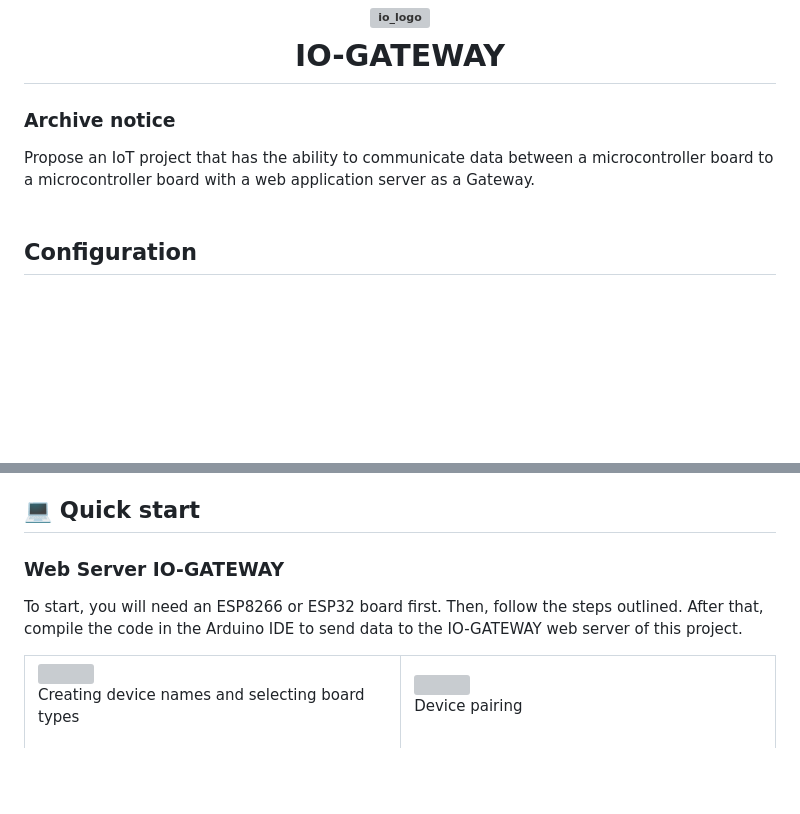
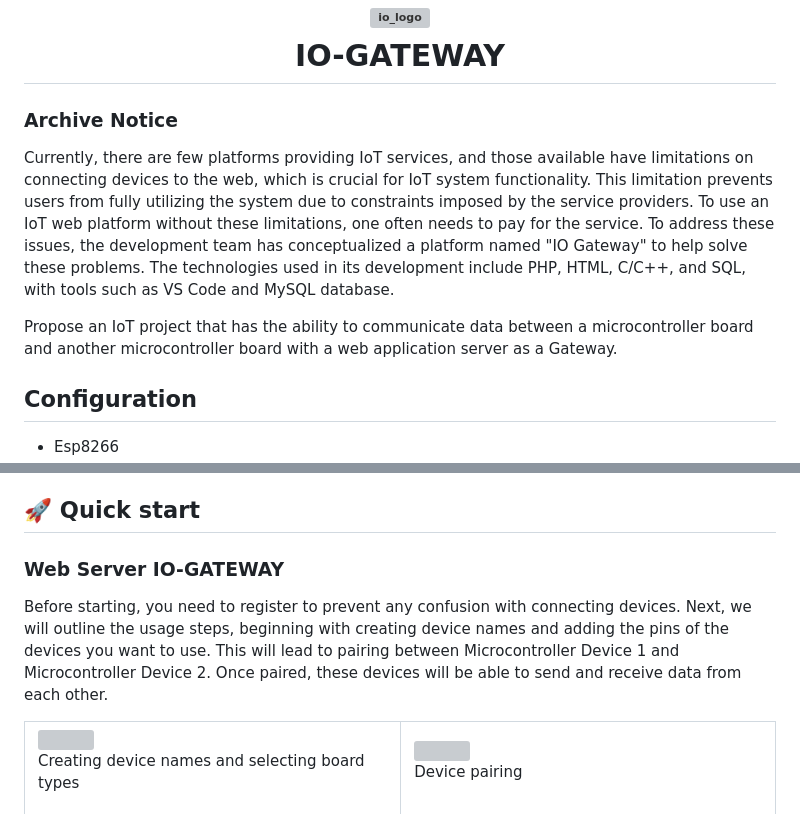
Before and after one commit to onizukazaza/io-gateway, a Markdown page: README.md, 2 parts joined by grey strips. Drawn GitHub-style; blank space fills up the shorter version; grey boxes are pictures that could not be loaded.

```diff
--- a/README.md
+++ b/README.md
@@ -7,8 +7,12 @@
   <img src="https://github.com/user-attachments/assets/cb8a947b-8ce8-40bd-9827-9ee32c7c0fda" alt="io_logo" width="100"/>
   <br>IO-GATEWAY
 </h1>
-<div style="border-left: 4px solid blue; padding-left: 10px;">
-  <h3>Archive notice</h3>
-  <span style="font-size: 20px;">Propose an IoT project that has the ability to communicate data between a microcontroller board to a microcontroller board with a web application server as a Gateway.</span>
-
+<div style="border-left: 4px solid blue; padding-left: 10px; margin-bottom: 20px;">
+  <h3>Archive Notice</h3>
+  <p style="font-size: 18px; line-height: 1.6;">
+    Currently, there are few platforms providing IoT services, and those available have limitations on connecting devices to the web, which is crucial for IoT system functionality. This limitation prevents users from fully utilizing the system due to constraints imposed by the service providers. To use an IoT web platform without these limitations, one often needs to pay for the service. To address these issues, the development team has conceptualized a platform named "IO Gateway" to help solve these problems. The technologies used in its development include PHP, HTML, C/C++, and SQL, with tools such as VS Code and MySQL database.
+  </p>
+  <p style="font-size: 20px; font-weight: bold;">
+    Propose an IoT project that has the ability to communicate data between a microcontroller board and another microcontroller board with a web application server as a Gateway.
+  </p>
 </div>
@@ -24,9 +27,9 @@
     <li>User manual</li>
   </ul>
 </div>
-<h2>💻 Quick start</h2>
+<h2>🚀 Quick start</h2>
 <h3>Web Server IO-GATEWAY</h3>
-<p>To start, you will need an ESP8266 or ESP32 board first. Then, follow the steps outlined. After that, compile the code in the Arduino IDE to send data to the IO-GATEWAY web server of this project.</p>
+<p>Before starting, you need to register to prevent any confusion with connecting devices. Next, we will outline the usage steps, beginning with creating device names and adding the pins of the devices you want to use. This will lead to pairing between Microcontroller Device 1 and Microcontroller Device 2. Once paired, these devices will be able to send and receive data from each other.</p>
 <ul>
   <!-- List items go here -->
 </ul>
```
Also changed, not shown: other parts of README.md (+0 -1 lines).
